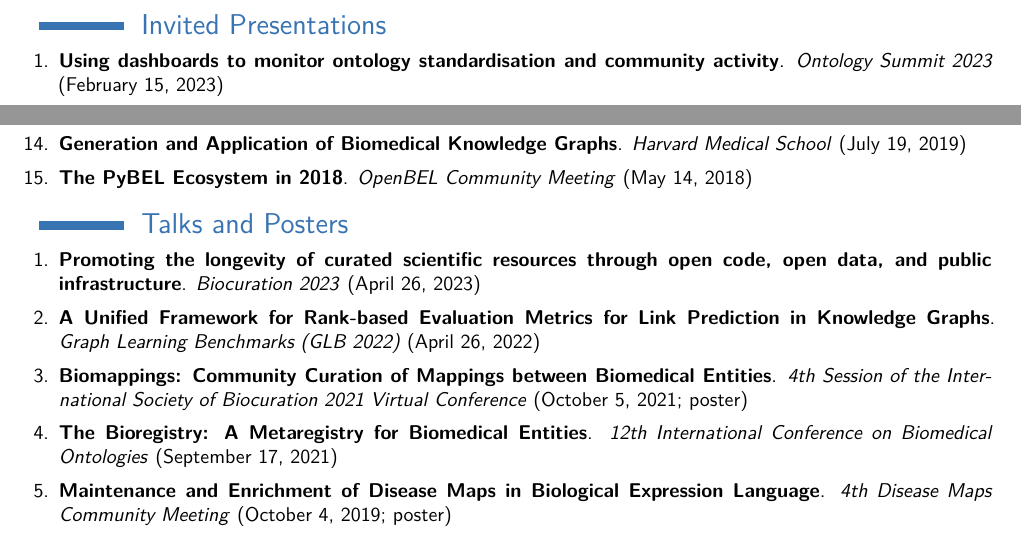
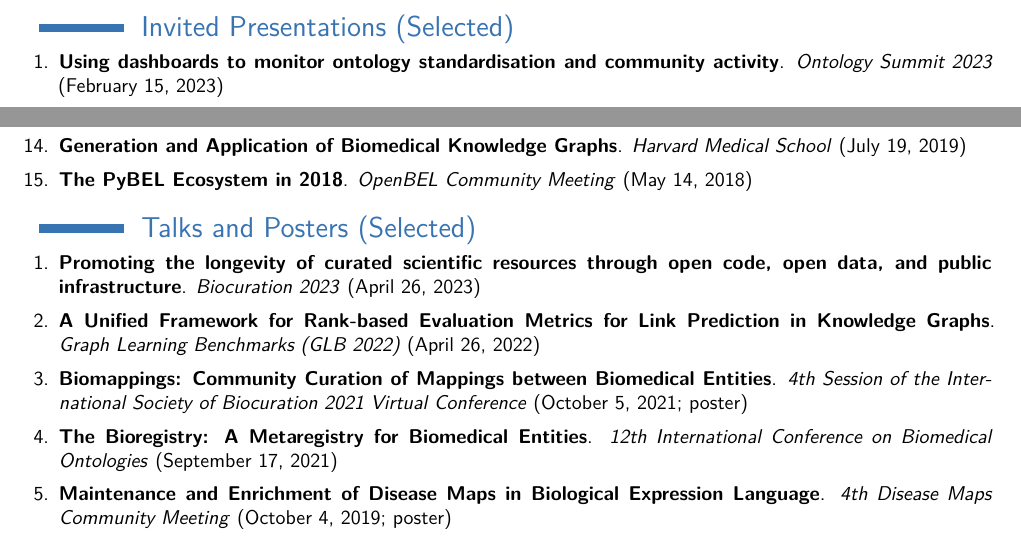
Before and after one commit to cthoyt/resume, a LaTeX CV (cv.tex): two parts of page 4 of 8, joined at a grey line, cut so that both start at the same text. The pictures show the PDF file cv.pdf that the author committed with the source.

Commit message:
Add selected notes

```diff
--- a/cv.tex
+++ b/cv.tex
@@ -257,7 +257,7 @@ Author lists have been omitted to reduce visual clutter. The following are noted
     \textit{Bioorg Med Chem Lett}, 2014.  {\scriptsize \href{https://bioregistry.io/doi:10.1016/J.BMCL.2014.07.063}{doi:10.1016/j.bmcl.2014.07.063}}
     \end{enumerate}
 
-\section{Invited Presentations}
+\section{Invited Presentations (Selected)}
 \begin{enumerate}
 \itemsep0.5em
     \item \textbf{\href{https://docs.google.com/presentation/d/1oKxBzSCZGuFlIhw6jAXw00xgEGs7KgmaVR54NEdPprw/edit?usp=sharing}{Using dashboards to monitor ontology standardisation and community activity}}. \textit{Ontology Summit 2023} (February 15, 2023)
@@ -292,7 +292,7 @@ Author lists have been omitted to reduce visual clutter. The following are noted
 
 \end{enumerate}
 
-\section{Talks and Posters}
+\section{Talks and Posters (Selected)}
 \begin{enumerate}
 \itemsep0.5em
     \item \textbf{\href{https://docs.google.com/presentation/d/1hEryoMNyp8gwt2pvPy2ErKaw_QPvnWOmzPT0Sn4Yl4s/edit?usp=sharing}{Promoting the longevity of curated scientific resources through open code, open data, and public infrastructure}}. \textit{Biocuration 2023} (April 26, 2023)
```
Also changed, not shown: cv.pdf, 1 other file.
